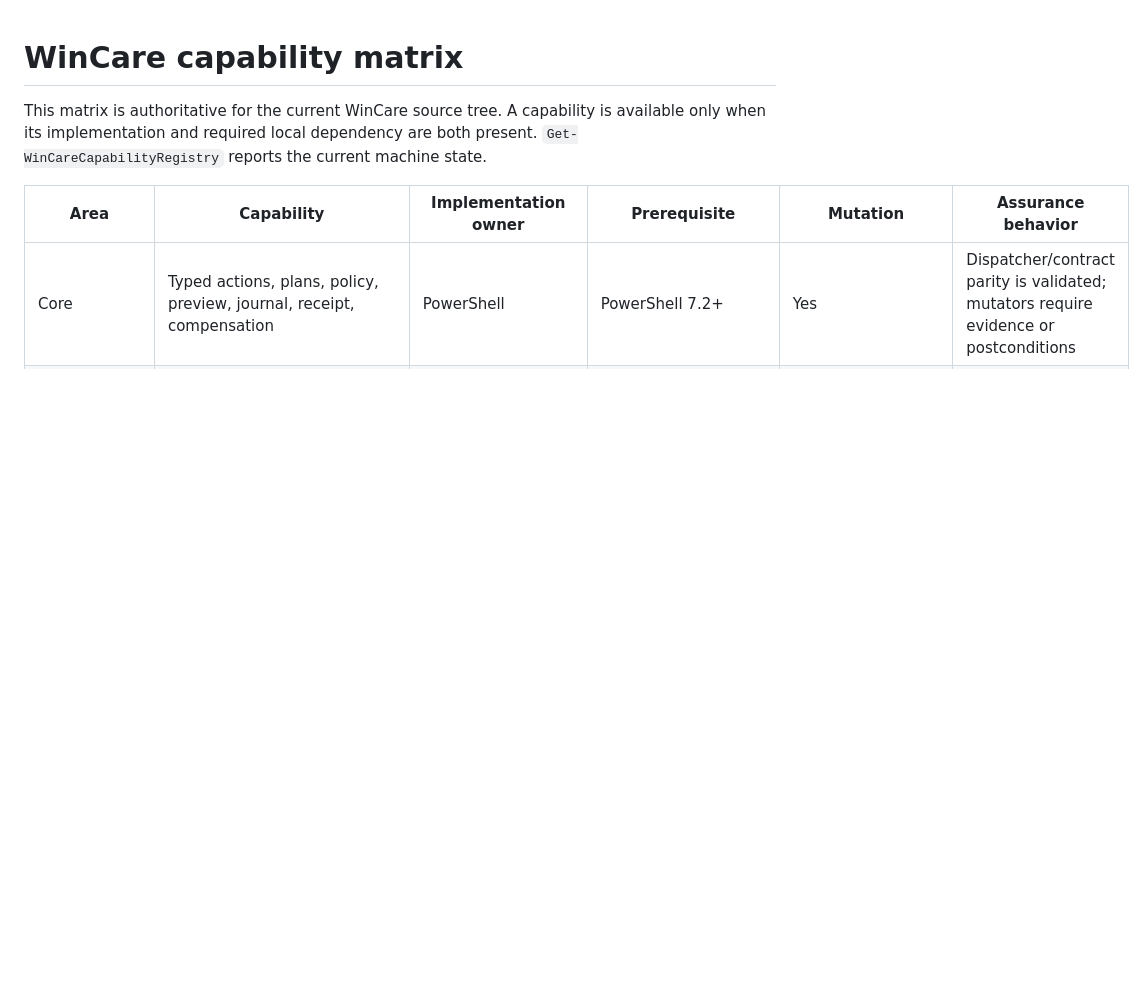
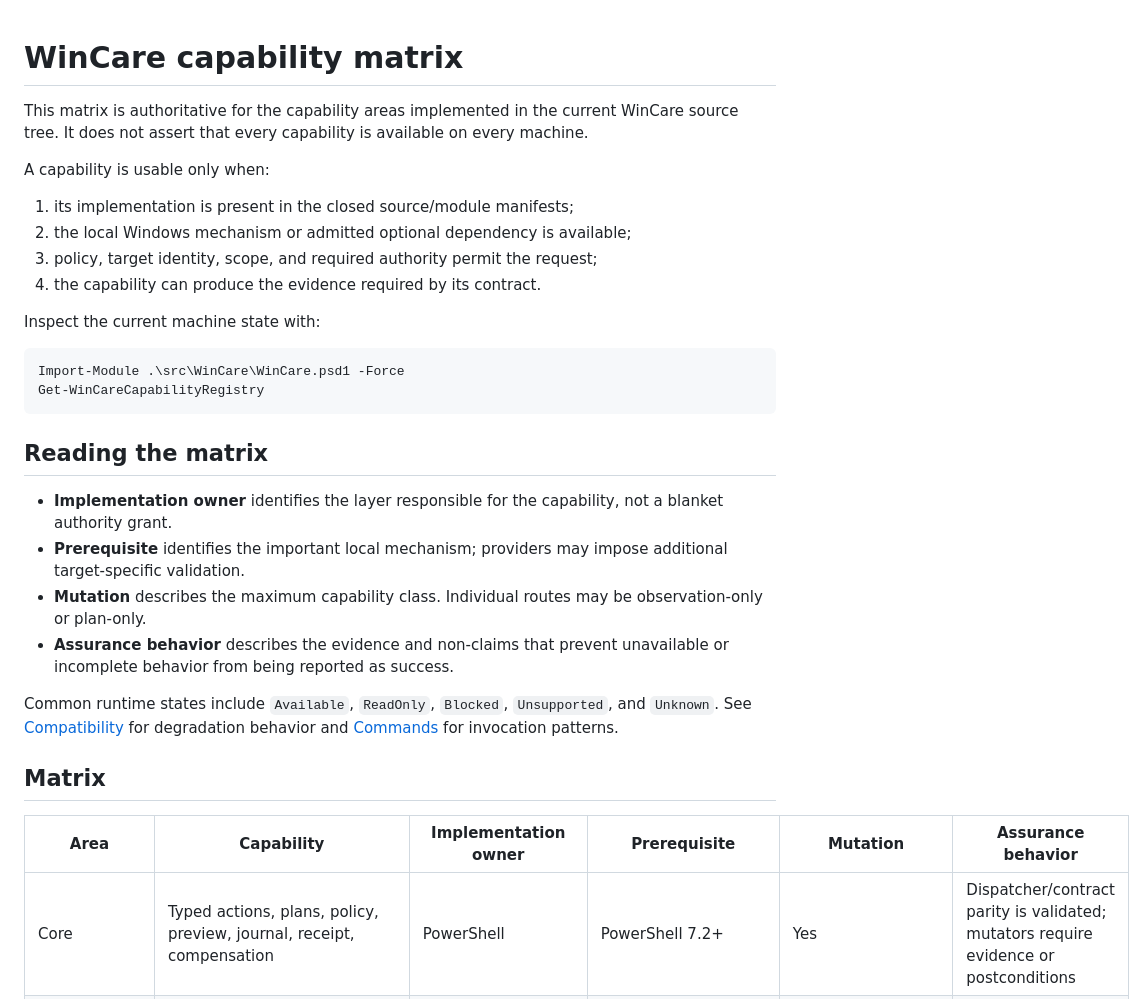
Before and after one commit to AmirrezaFarnamTaheri/WinCare, a Markdown page: docs/CAPABILITY-MATRIX.md, the part around one of its changes. Drawn GitHub-style; blank space fills up the shorter version.

Commit message:
docs: clarify capability matrix contracts

````diff
--- a/docs/CAPABILITY-MATRIX.md
+++ b/docs/CAPABILITY-MATRIX.md
@@ -1,6 +1,31 @@
 # WinCare capability matrix
 
-This matrix is authoritative for the current WinCare source tree. A capability is available only when its implementation and required local dependency are both present. `Get-WinCareCapabilityRegistry` reports the current machine state.
+This matrix is authoritative for the capability areas implemented in the current WinCare source tree. It does not assert that every capability is available on every machine.
+
+A capability is usable only when:
+
+1. its implementation is present in the closed source/module manifests;
+2. the local Windows mechanism or admitted optional dependency is available;
+3. policy, target identity, scope, and required authority permit the request;
+4. the capability can produce the evidence required by its contract.
+
+Inspect the current machine state with:
+
+```powershell
+Import-Module .\src\WinCare\WinCare.psd1 -Force
+Get-WinCareCapabilityRegistry
+```
+
+## Reading the matrix
+
+- **Implementation owner** identifies the layer responsible for the capability, not a blanket authority grant.
+- **Prerequisite** identifies the important local mechanism; providers may impose additional target-specific validation.
+- **Mutation** describes the maximum capability class. Individual routes may be observation-only or plan-only.
+- **Assurance behavior** describes the evidence and non-claims that prevent unavailable or incomplete behavior from being reported as success.
+
+Common runtime states include `Available`, `ReadOnly`, `Blocked`, `Unsupported`, and `Unknown`. See [Compatibility](Compatibility.md) for degradation behavior and [Commands](COMMANDS.md) for invocation patterns.
+
+## Matrix
 
 | Area | Capability | Implementation owner | Prerequisite | Mutation | Assurance behavior |
 |---|---|---|---|---|---|
````
Also changed, not shown: other parts of docs/CAPABILITY-MATRIX.md (+37 -0 lines).
